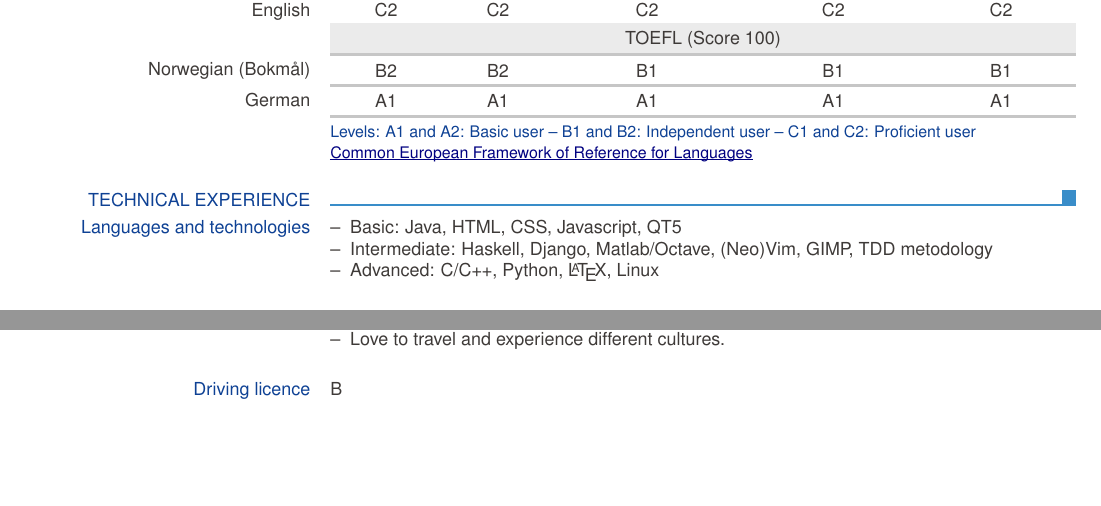
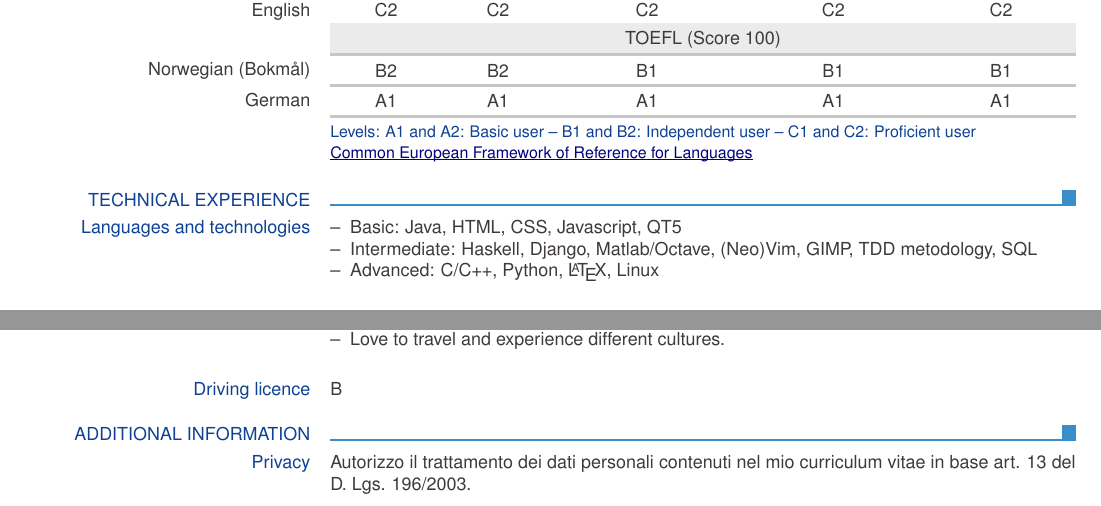
Before and after one commit to withhebing/cv, a LaTeX CV (Diego Fioravanti - Curriculum Vitae.tex): two parts of page 2 of 2, joined at a grey line, cut so that both start at the same text, the shorter picture padded with empty space. Compiled offline with pdfLaTeX.

Commit message:
Added SQL

```diff
--- a/Diego Fioravanti - Curriculum Vitae.tex
+++ b/Diego Fioravanti - Curriculum Vitae.tex
@@ -71,7 +71,7 @@
  		\ecvblueitem{Languages and technologies}{
 			\begin{ecvitemize}
 	  			\item Basic: Java, HTML, CSS, Javascript, QT5
-	  			\item Intermediate: Haskell, Django, Matlab/Octave, (Neo)Vim, GIMP, TDD metodology
+	  			\item Intermediate: Haskell, Django, Matlab/Octave, (Neo)Vim, GIMP, TDD metodology, SQL
 	  			\item Advanced: C/C++, Python, \LaTeX, Linux
 	  		\end{ecvitemize}
   		}
@@ -110,5 +110,9 @@
 
         \ecvblueitem{Driving licence}{B}
 
+        \ecvsection{Additional information}
+
+        \ecvblueitem{Privacy}{Autorizzo il trattamento dei dati personali contenuti nel mio curriculum vitae in base art. 13 del D. Lgs. 196/2003.}
+
   	\end{europasscv}
 \end{document}
```
Also changed, not shown: Diego Fioravanti - Curriculum Vitae.pdf.
